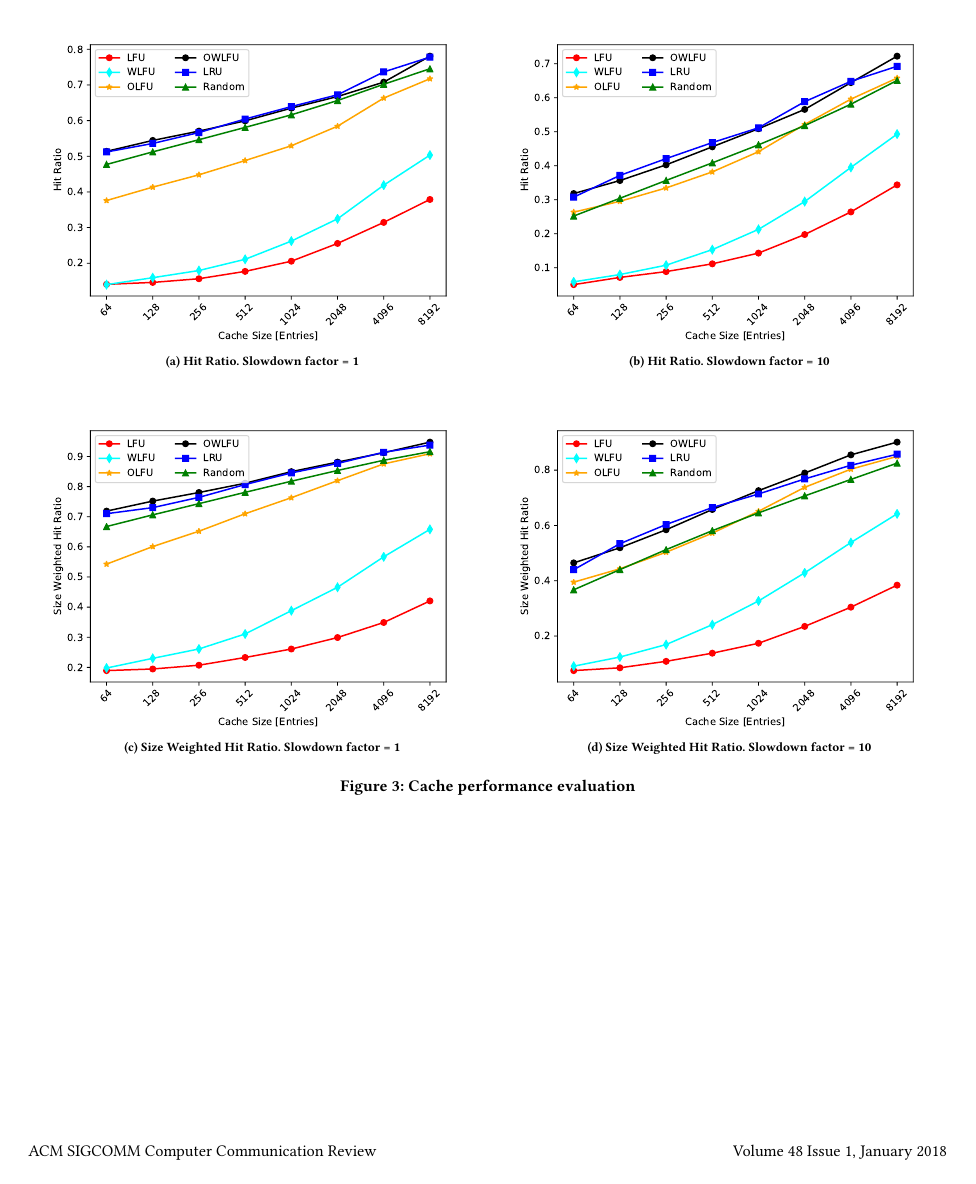
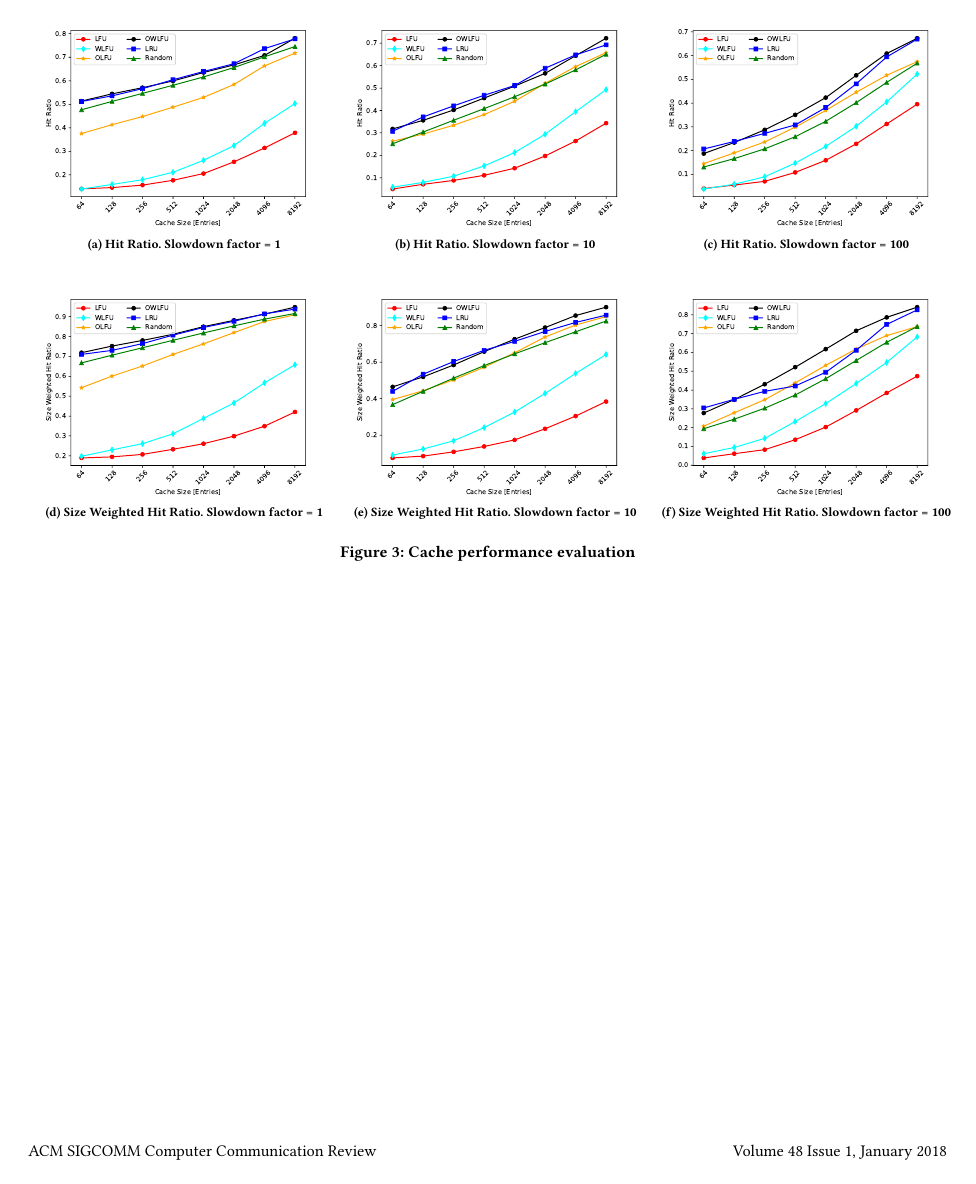
Before and after one commit to engjefersonsantiago/Infinite_MT, a LaTeX paper (Paper/sample-sigconf.tex, which reads Paper/cache_summary.tex): page 5 of 5. Compiled offline with pdfLaTeX.

Commit message:
final results

```diff
--- a/Paper/cache_summary.tex
+++ b/Paper/cache_summary.tex
@@ -308,20 +308,28 @@ Figure~\ref{fig:hit_ratio} presents the results for our experiments.
 \begin{figure*}[]
 \centering
 \subfloat[Hit Ratio. Slowdown factor = 1]{
-\includegraphics[width=0.5\textwidth]{hit_ratio_sf1.pdf}
+\includegraphics[width=0.33\textwidth]{hit_ratio_sf1.pdf}
 \label{fig:hit_ratio_sf1}
 }
 \subfloat[Hit Ratio. Slowdown factor = 10]{
-\includegraphics[width=0.5\textwidth]{hit_ratio_sf10.pdf}
+\includegraphics[width=0.33\textwidth]{hit_ratio_sf10.pdf}
 \label{fig:hit_ratio_sf10}
+}
+\subfloat[Hit Ratio. Slowdown factor = 100]{
+\includegraphics[width=0.33\textwidth]{hit_ratio_sf100.pdf}
+\label{fig:hit_ratio_sf100}
 }\\
 \subfloat[Size Weighted Hit Ratio. Slowdown factor = 1]{
-\includegraphics[width=0.5\textwidth]{weighted_hit_ratio_sf1.pdf}
+\includegraphics[width=0.33\textwidth]{weighted_hit_ratio_sf1.pdf}
 \label{fig:weighted_hit_ratio_sf1}
 }
 \subfloat[Size Weighted Hit Ratio. Slowdown factor = 10]{
-\includegraphics[width=0.5\textwidth]{weighted_hit_ratio_sf10.pdf}
+\includegraphics[width=0.33\textwidth]{weighted_hit_ratio_sf10.pdf}
 \label{fig:weighted_hit_ratio_sf10}
+}
+\subfloat[Size Weighted Hit Ratio. Slowdown factor = 100]{
+\includegraphics[width=0.33\textwidth]{weighted_hit_ratio_sf100.pdf}
+\label{fig:weighted_hit_ratio_sf100}
 }
 \caption{Cache performance evaluation}
 \label{fig:hit_ratio}
```
Also changed, not shown: Paper/hit_ratio_sf100.pdf (added), Paper/weighted_hit_ratio_sf100.pdf (added).
